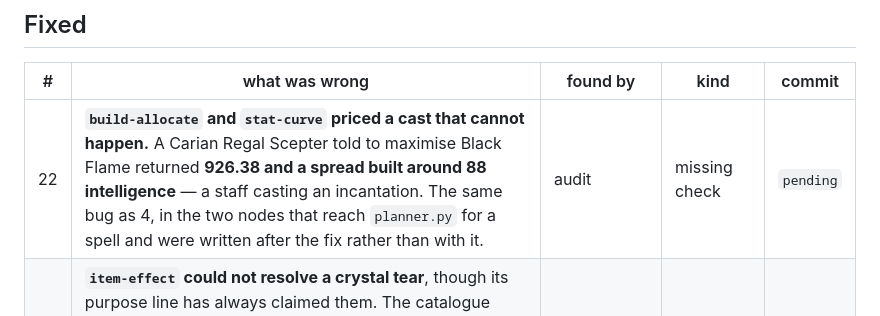
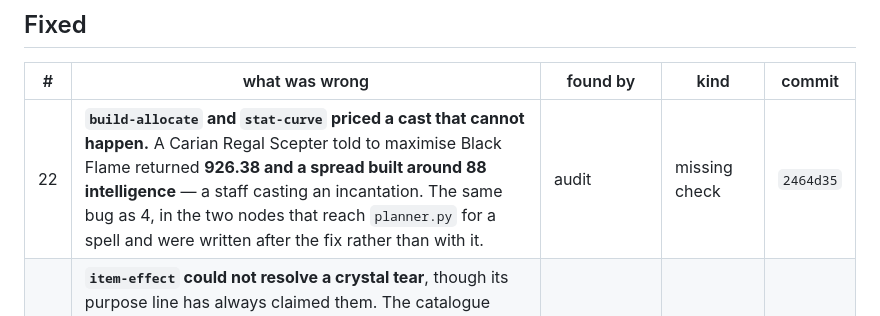
Before and after one commit to mozartdiniz/elden-ring-vouch, a Markdown page: BUGS.md, the part around the change. Rendered like a GitHub page.

```diff
--- a/BUGS.md
+++ b/BUGS.md
@@ -29,7 +29,7 @@ Not a defect, but the thing most likely to become one.
 
 | # | what was wrong | found by | kind | commit |
 |---|---|---|---|---|
-| 22 | **`build-allocate` and `stat-curve` priced a cast that cannot happen.** A Carian Regal Scepter told to maximise Black Flame returned **926.38 and a spread built around 88 intelligence** — a staff casting an incantation. The same bug as 4, in the two nodes that reach `planner.py` for a spell and were written after the fix rather than with it. | audit | missing check | `pending` |
+| 22 | **`build-allocate` and `stat-curve` priced a cast that cannot happen.** A Carian Regal Scepter told to maximise Black Flame returned **926.38 and a spread built around 88 intelligence** — a staff casting an incantation. The same bug as 4, in the two nodes that reach `planner.py` for a spell and were written after the fix rather than with it. | audit | missing check | `2464d35` |
 | 21 | **`item-effect` could not resolve a crystal tear**, though its purpose line has always claimed them. The catalogue holds `Crimson Crystal Tear 1` and `Crimson Crystal Tear 2` — the two copies you can find — and the node matched exactly, so the most common physick tear in the game was a crash. `data/PhysickEffect.csv` had been vendored and read by nothing, which is the shape bug 11 had. | audit | missing check | `d37638a` |
 | 20 | **`stat-curve` did not say what it priced.** A weapon curve defaults the upgrade to the weapon's cap and the affinity to Standard, and reported neither, nor the stats held fixed while one moved. Every figure was for a weapon at an unstated upgrade. | audit | design | `d37638a` |
 | 19 | **`equip-load` did not report the class floor.** Same root as 17: it reported the endurance it used rather than the one it was given, with nothing to say they differed. | audit | missing check | `d37638a` |
```
Also changed, not shown: HANDOFF.md (+1 -1 lines), VALIDATION.md (+1 -1 lines).
